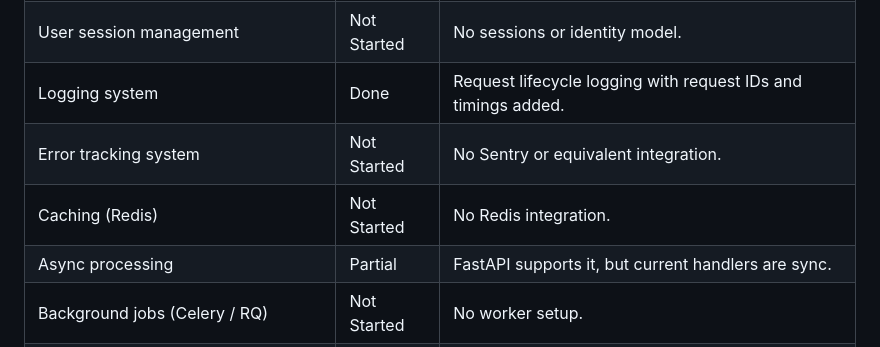
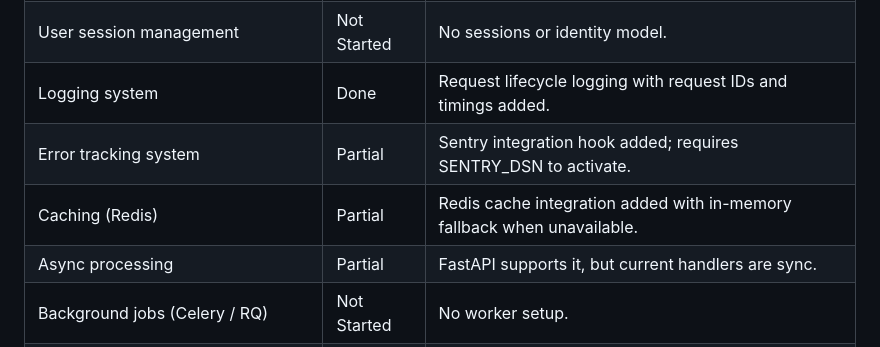
Before and after one commit to imDarshanGK/AI-dev-assistant, a Markdown page: docs/upgrade-plan/current-status.md, the part around the change. GitHub-like rendering.

```diff
--- a/docs/upgrade-plan/current-status.md
+++ b/docs/upgrade-plan/current-status.md
@@ -39,8 +39,8 @@ This status is based on actual repository code and configs only.
 | Authentication (JWT) | Not Started | No auth endpoints or JWT middleware. |
 | User session management | Not Started | No sessions or identity model. |
 | Logging system | Done | Request lifecycle logging with request IDs and timings added. |
-| Error tracking system | Not Started | No Sentry or equivalent integration. |
-| Caching (Redis) | Not Started | No Redis integration. |
+| Error tracking system | Partial | Sentry integration hook added; requires SENTRY_DSN to activate. |
+| Caching (Redis) | Partial | Redis cache integration added with in-memory fallback when unavailable. |
 | Async processing | Partial | FastAPI supports it, but current handlers are sync. |
 | Background jobs (Celery / RQ) | Not Started | No worker setup. |
 | Database integration (PostgreSQL / MongoDB) | Not Started | No database layer in repo. |
```
